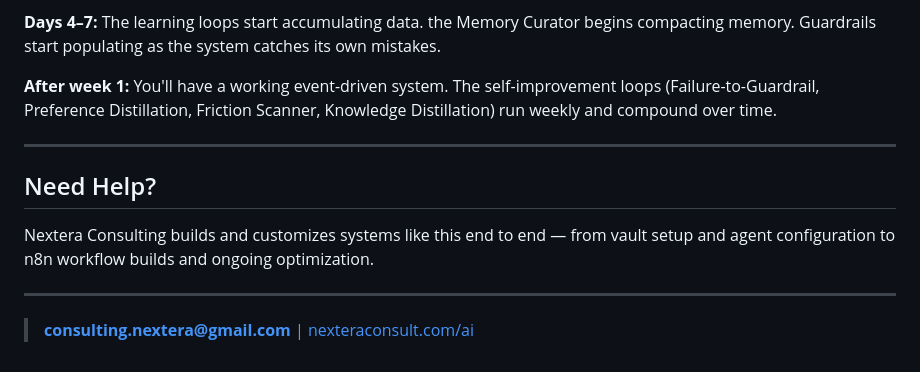
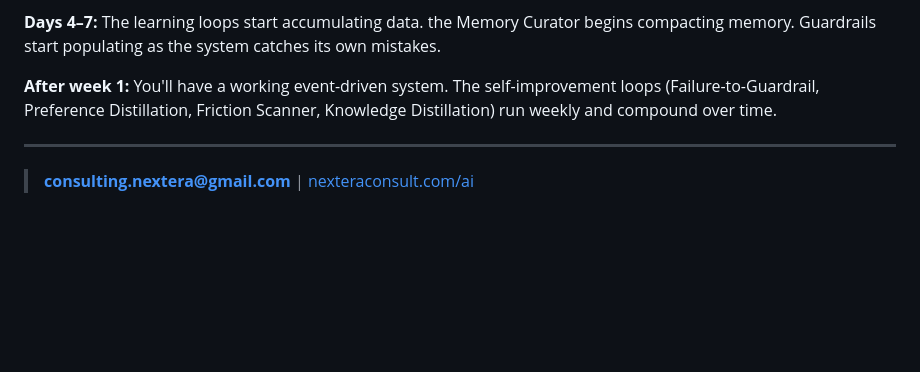
Before and after one commit to consultingnextera/AI-Resources, a Markdown page: Prompts/Openclaw Setup.md, the part around the change. Drawn GitHub-style; blank space fills up the shorter version.

```diff
--- a/Prompts/Openclaw Setup.md
+++ b/Prompts/Openclaw Setup.md
@@ -394,10 +394,4 @@ These are the files to personalize before your first session:
 
 ---
 
-## Need Help?
-
-Nextera Consulting builds and customizes systems like this end to end — from vault setup and agent configuration to n8n workflow builds and ongoing optimization.
-
----
-
 > **consulting.nextera@gmail.com** | [nexteraconsult.com/ai](https://nexteraconsult.com/ai)
```
